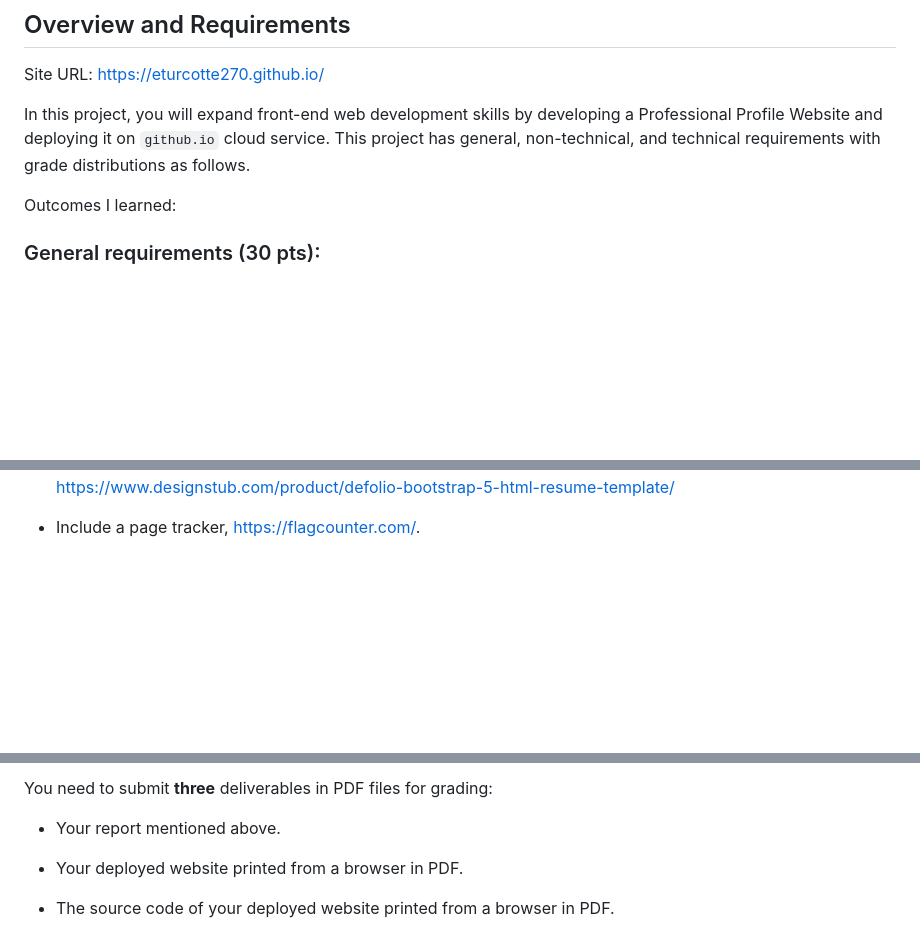
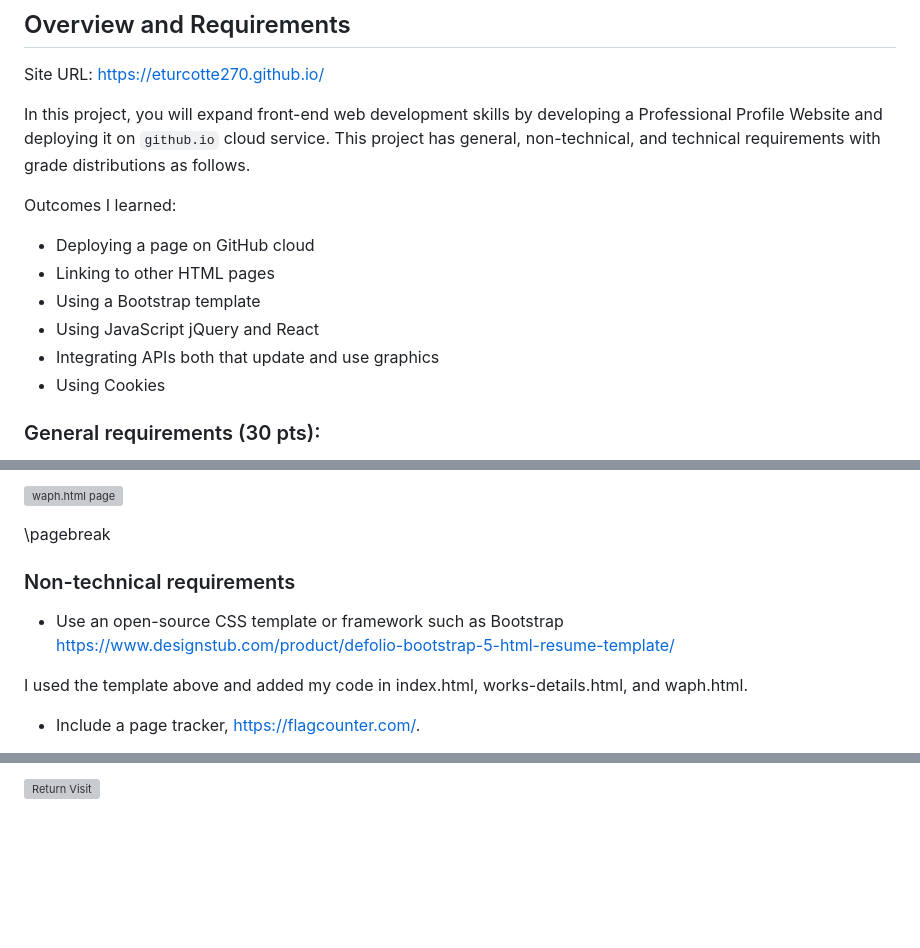
Before and after one commit to eturcotte270/eturcotte270.github.io, a Markdown page: README.md, 3 parts joined by grey strips. Drawn GitHub-style; blank space fills up the shorter version; grey boxes are pictures that could not be loaded.

```diff
--- a/README.md
+++ b/README.md
@@ -21,6 +21,12 @@ Site URL: [https://eturcotte270.github.io/](https://eturcotte270.github.io/)
 In this project, you will expand front-end web development skills by developing a Professional Profile Website and deploying it on `github.io` cloud service. This project has general, non-technical, and technical requirements with grade distributions as follows.
 
 Outcomes I learned:
++ Deploying a page on GitHub cloud
++ Linking to other HTML pages
++ Using a Bootstrap template
++ Using JavaScript jQuery and React
++ Integrating APIs both that update and use graphics
++ Using Cookies
 
 ### General requirements (30 pts):
 
@@ -34,4 +50,13 @@ Outcomes I learned:
+![waph.html page](assets/images/waph-html.jpg)
+
+\pagebreak
+
+### Non-technical requirements
+
++ Use an open-source CSS template or framework such as Bootstrap
 [https://www.designstub.com/product/defolio-bootstrap-5-html-resume-template/](https://www.designstub.com/product/defolio-bootstrap-5-html-resume-template/)
+
+I used the template above and added my code in index.html, works-details.html, and waph.html.
 
 + Include a page tracker,
 [https://flagcounter.com/](https://flagcounter.com/).
@@ -74,8 +300,2 @@ Your report must be exported in PDF with its contents and screenshots correctly
 
-You need to submit **three** deliverables in PDF files for grading:
-
-+ Your report mentioned above.
-
-+ Your deployed website printed from a browser in PDF.
-
-+  The source code of your deployed website printed from a browser in PDF.
+![Return Visit](assets/images/CookiesRevisit.jpg)
```
Also changed, not shown: other parts of README.md (+230 -19 lines).
